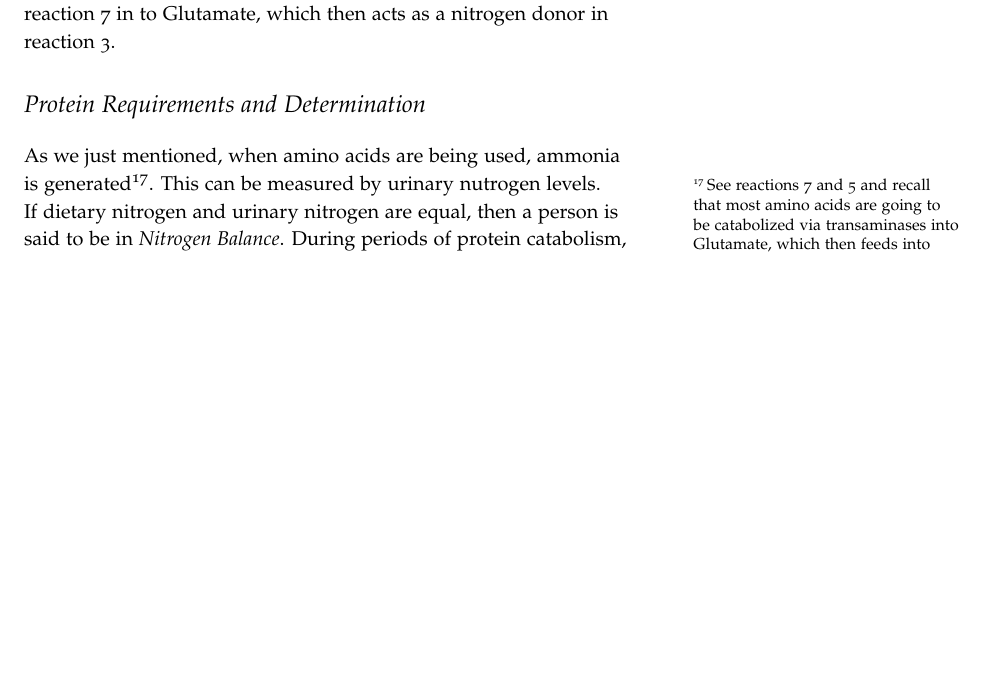
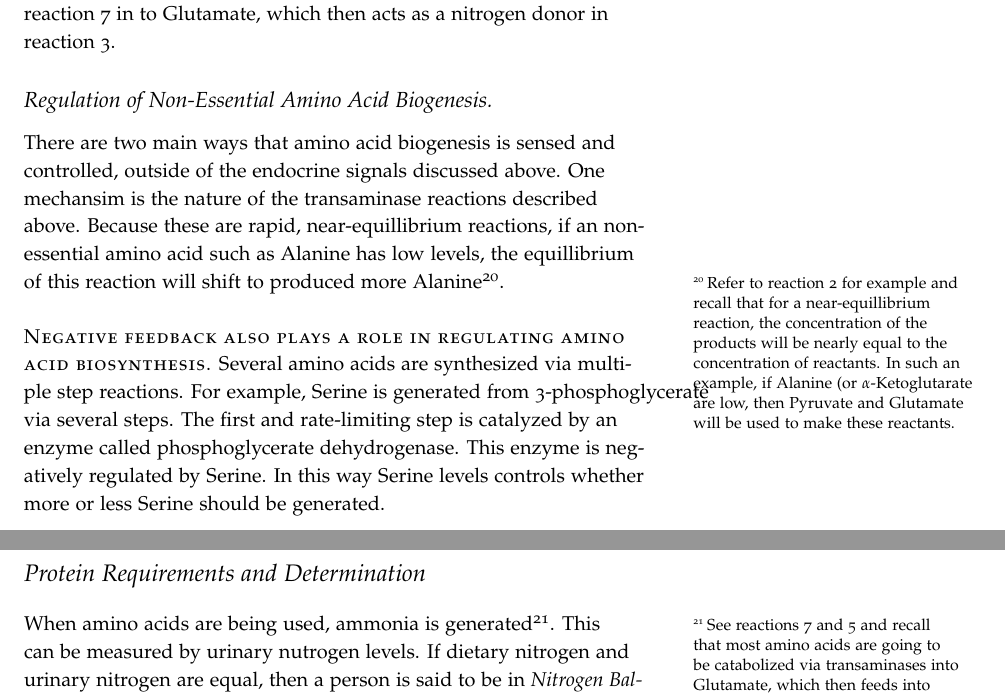
Before and after one commit to detricksnyder/TeachingLectures, a LaTeX thesis (Michigan/NUTR630/Handouts/proteins-amino-acids-synthesis.tex): part of page 6 of 6 before the commit and two parts of pages 6 and 7 of 7 after it, the two joined at a grey line, cut so that both start at the same text, the shorter picture padded with empty space. Compiled offline with pdfLaTeX.

Commit message:
Updated Protein Synthesis notes

```diff
--- a/Michigan/NUTR630/Handouts/proteins-amino-acids-synthesis.tex
+++ b/Michigan/NUTR630/Handouts/proteins-amino-acids-synthesis.tex
@@ -163,8 +164,15 @@ Gln + H_2O \rightarrow Glu + NH_3
 
 Free glutamine is typically present in muscle cells about 4 fold higher than glutamate, and 8 fold higher than the next highest abundance amino acid (Alanine).  This is our mechanism to store nitrogen and make it available for other amino acid biosynthetic reactions\sidenote{Typically the transaminase reactions we described above in Table \ref{tab:aa-biosynthesis-summary}}.  For example, if Aspartate is required, Glutamine is converted by reaction \ref{eq:glutaminase} in to Glutamate, which then acts as a nitrogen donor in reaction \ref{eq:ast}.
 
+\subsection{Regulation of Non-Essential Amino Acid Biogenesis.}
+
+There are two main ways that amino acid biogenesis is sensed and controlled, outside of the endocrine signals discussed above.  One mechansim is the nature of the transaminase reactions described above.  Because these are rapid, near-equillibrium reactions, if an non-essential amino acid such as Alanine has low levels, the equillibrium of this reaction will shift to produced more Alanine\sidenote{Refer to reaction  \ref{eq:alt} for example and recall that for a near-equillibrium reaction, the concentration of the products will be nearly equal to the concentration of reactants.  In such an example, if Alanine (or $\alpha$-Ketoglutarate are low, then Pyruvate and Glutamate will be used to make these reactants.}.
+
+\newthought{Negative feedback also plays a role in regulating amino acid biosynthesis.}  Several amino acids are synthesized via multiple step reactions.  For example, Serine is generated from 3-phosphoglycerate via several steps.  The first and rate-limiting step is catalyzed by an enzyme called phosphoglycerate dehydrogenase.  This enzyme is negatively regulated by Serine.  In this way Serine levels controls whether more or less Serine should be generated.
+
+
 \section{Protein Requirements and Determination}
-As we just mentioned, when amino acids are being used, ammonia is generated\sidenote{See reactions \ref{eq:glutaminase} and \ref{eq:GDH} and recall that most amino acids are going to be catabolized via transaminases into Glutamate, which then feeds into reaction \ref{eq:GDH}.}. This can be measured by urinary nutrogen levels.  If dietary nitrogen and urinary nitrogen are equal, then a person is said to be in \emph{Nitrogen Balance}.  During periods of protein catabolism, urinary nitrogen is higher than intake.  During periods of protein synthesis, urinary nitrogen is lower.  \emph{This is because the dietary nitrogen containing amino acids are not being oxidized.}.  This is one way by which dietary requirements are determined, since the lack of any essential amino acid causes proteins to be degraded to release the essential amino acids.  Now there will be an excess of the non-limiting amino acid, which will then be oxidized and released as urea.  Several other methods for determining protein requirements exist, briefly these include:
+When amino acids are being used, ammonia is generated\sidenote{See reactions \ref{eq:glutaminase} and \ref{eq:GDH} and recall that most amino acids are going to be catabolized via transaminases into Glutamate, which then feeds into reaction \ref{eq:GDH}.}. This can be measured by urinary nutrogen levels.  If dietary nitrogen and urinary nitrogen are equal, then a person is said to be in \emph{Nitrogen Balance}.  During periods of protein catabolism, urinary nitrogen is higher than intake.  During periods of protein synthesis, urinary nitrogen is lower.  \emph{This is because the dietary nitrogen containing amino acids are not being oxidized.}.  This is one way by which dietary requirements are determined, since the lack of any essential amino acid causes proteins to be degraded to release the essential amino acids.  Now there will be an excess of the non-limiting amino acid, which will then be oxidized and released as urea.  Several other methods for determining protein requirements exist, briefly these include:
 
 \begin{description}
 \item [Nitrogen Balance.]  In this method nitrogen intake is compared to nitrogen release, protein synthesis being associated with positive nitrogen balance.
```
Also changed, not shown: Michigan/NUTR630/Handouts/proteins-amino-acids-synthesis.pdf, Michigan/NUTR630/Handouts/proteins-amino-acids-synthesis.tex (7 more changed lines).
